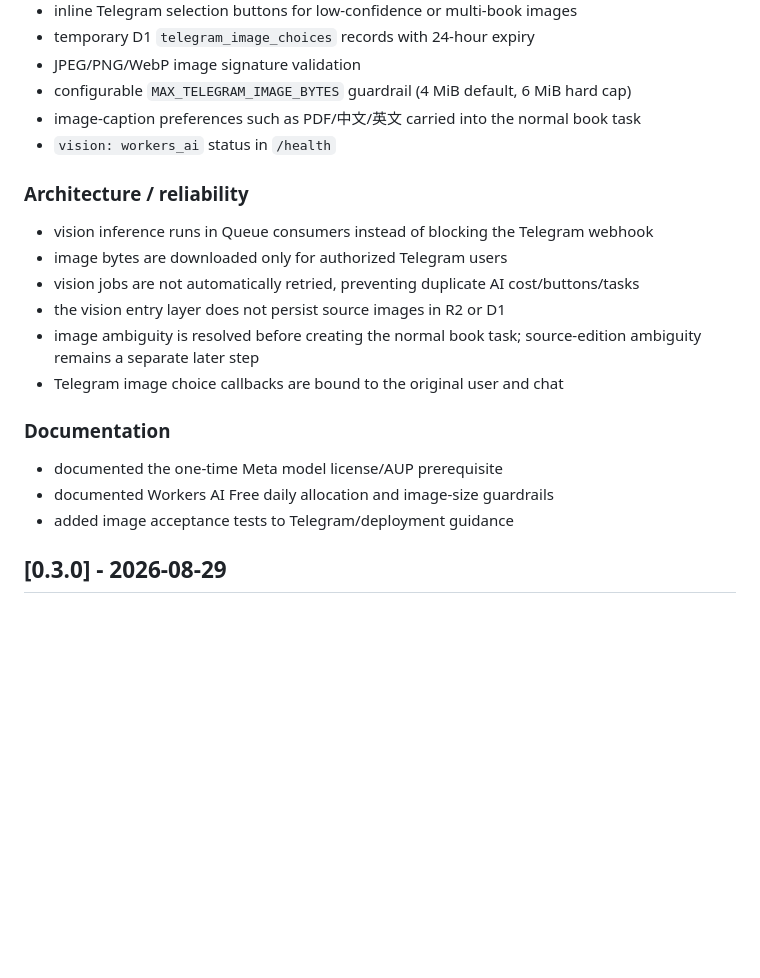
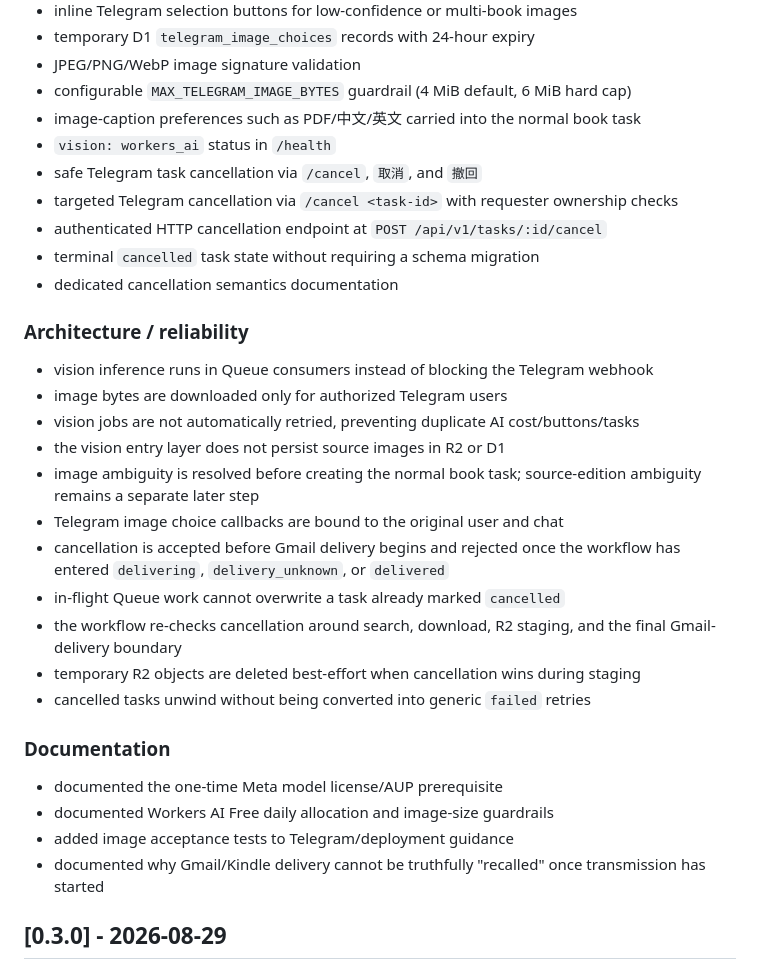
Before and after one commit to Felix8686/book-to-kindle, a Markdown page: CHANGELOG.md, the part around the change. Drawn GitHub-style; blank space fills up the shorter version.

Commit message:
docs: record task cancellation behavior

```diff
--- a/CHANGELOG.md
+++ b/CHANGELOG.md
@@ -27,6 +27,11 @@ The project follows Semantic Versioning while it is practical to do so.
 - configurable `MAX_TELEGRAM_IMAGE_BYTES` guardrail (4 MiB default, 6 MiB hard cap)
 - image-caption preferences such as PDF/中文/英文 carried into the normal book task
 - `vision: workers_ai` status in `/health`
+- safe Telegram task cancellation via `/cancel`, `取消`, and `撤回`
+- targeted Telegram cancellation via `/cancel <task-id>` with requester ownership checks
+- authenticated HTTP cancellation endpoint at `POST /api/v1/tasks/:id/cancel`
+- terminal `cancelled` task state without requiring a schema migration
+- dedicated cancellation semantics documentation
 
 ### Architecture / reliability
 - vision inference runs in Queue consumers instead of blocking the Telegram webhook
@@ -35,11 +40,17 @@ The project follows Semantic Versioning while it is practical to do so.
 - the vision entry layer does not persist source images in R2 or D1
 - image ambiguity is resolved before creating the normal book task; source-edition ambiguity remains a separate later step
 - Telegram image choice callbacks are bound to the original user and chat
+- cancellation is accepted before Gmail delivery begins and rejected once the workflow has entered `delivering`, `delivery_unknown`, or `delivered`
+- in-flight Queue work cannot overwrite a task already marked `cancelled`
+- the workflow re-checks cancellation around search, download, R2 staging, and the final Gmail-delivery boundary
+- temporary R2 objects are deleted best-effort when cancellation wins during staging
+- cancelled tasks unwind without being converted into generic `failed` retries
 
 ### Documentation
 - documented the one-time Meta model license/AUP prerequisite
 - documented Workers AI Free daily allocation and image-size guardrails
 - added image acceptance tests to Telegram/deployment guidance
+- documented why Gmail/Kindle delivery cannot be truthfully "recalled" once transmission has started
 
 ## [0.3.0] - 2026-08-29
 
```
